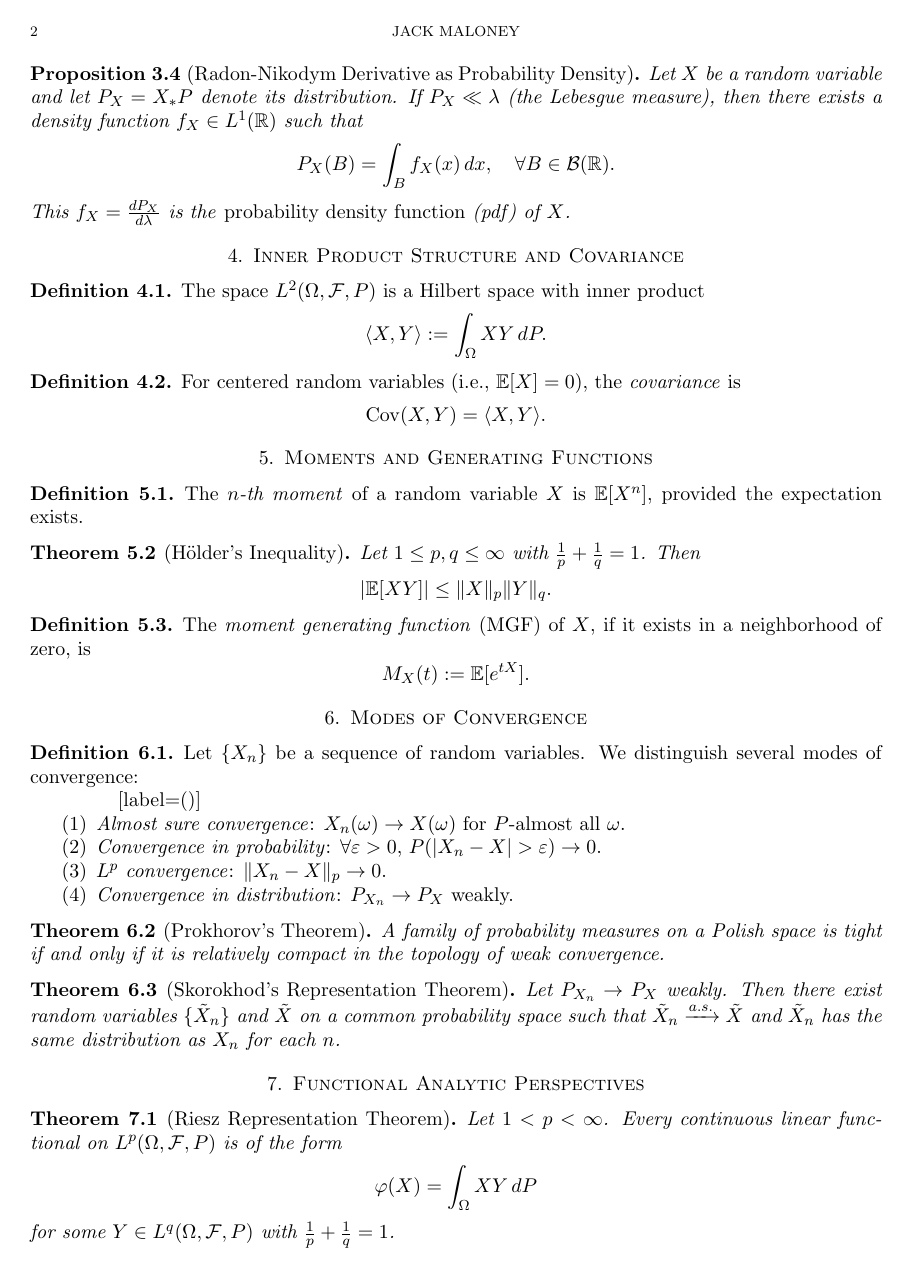
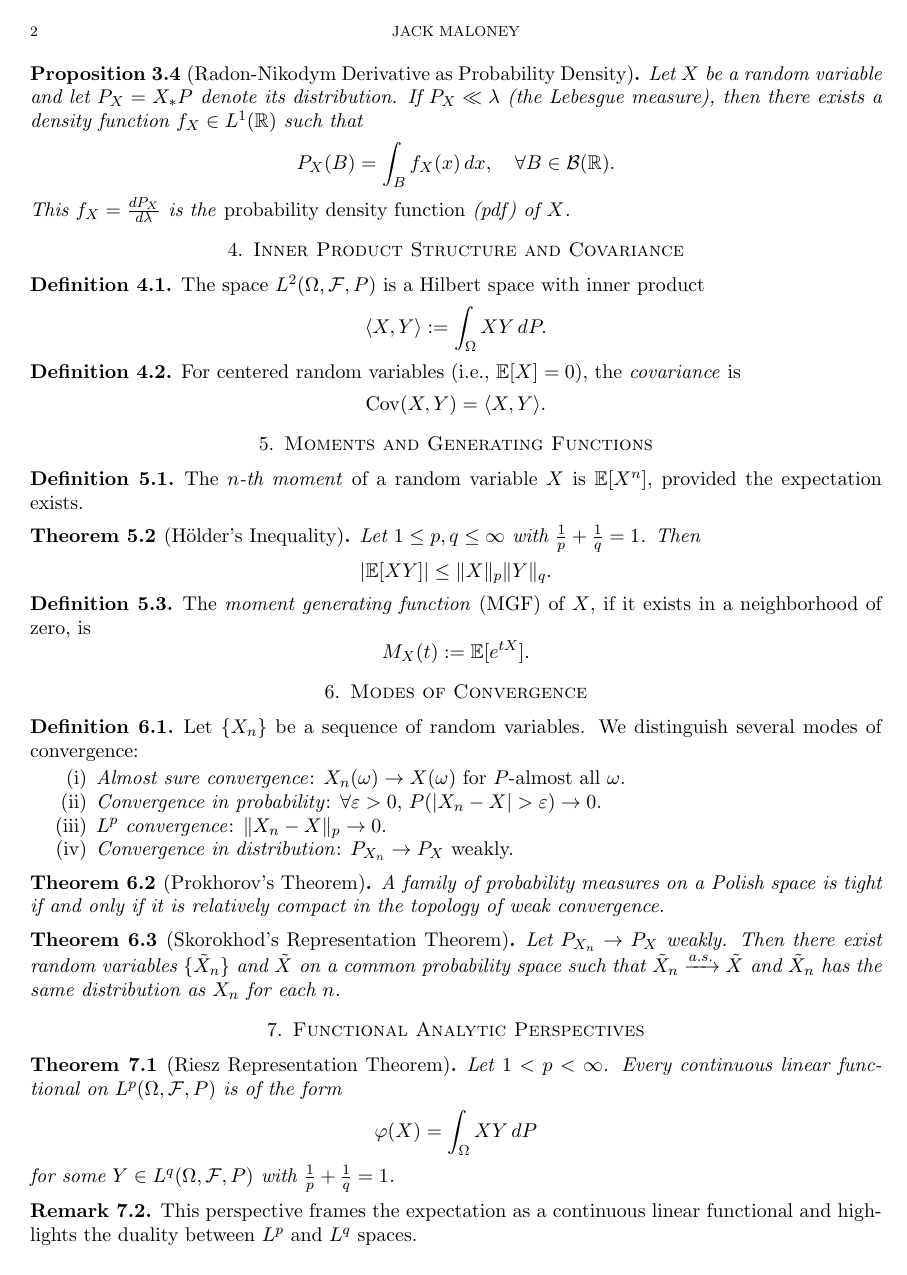
Before and after one commit to jmmaloney4/eqi-summer-2025, a LaTeX paper (main.tex): page 2 of 3. Compiled offline with pdfLaTeX.

Commit message:
Updates from Overleaf

```diff
--- a/main.tex
+++ b/main.tex
@@ -2,8 +2,10 @@
 
 % -----------------------------------------------------------
 % PACKAGES
-\usepackage{amssymb, amsmath}
+\usepackage{amsmath, amsthm, amssymb, mathrsfs, mathtools}
 \usepackage{hyperref}
+\usepackage{enumitem}
+\usepackage{tikz-cd}
 \usepackage{geometry}
 \geometry{margin=1in}
 
```
